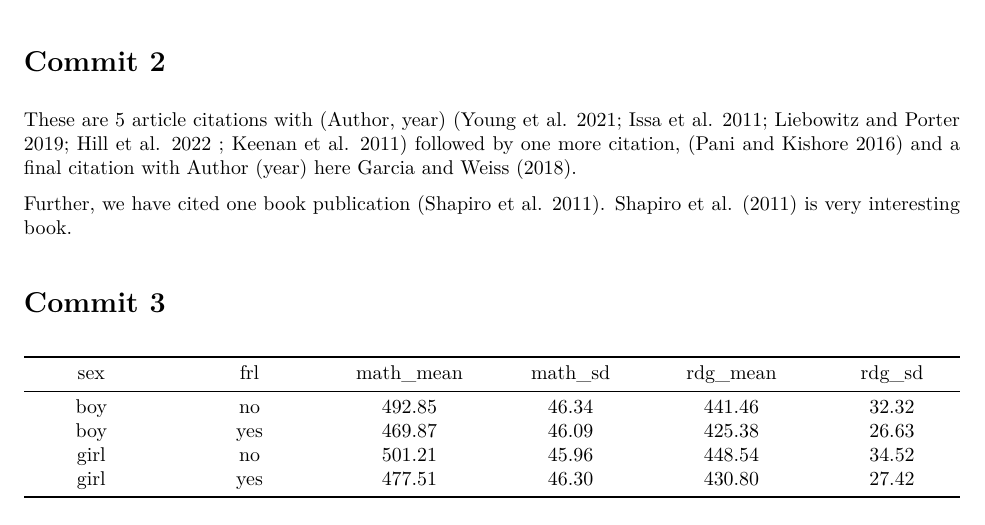
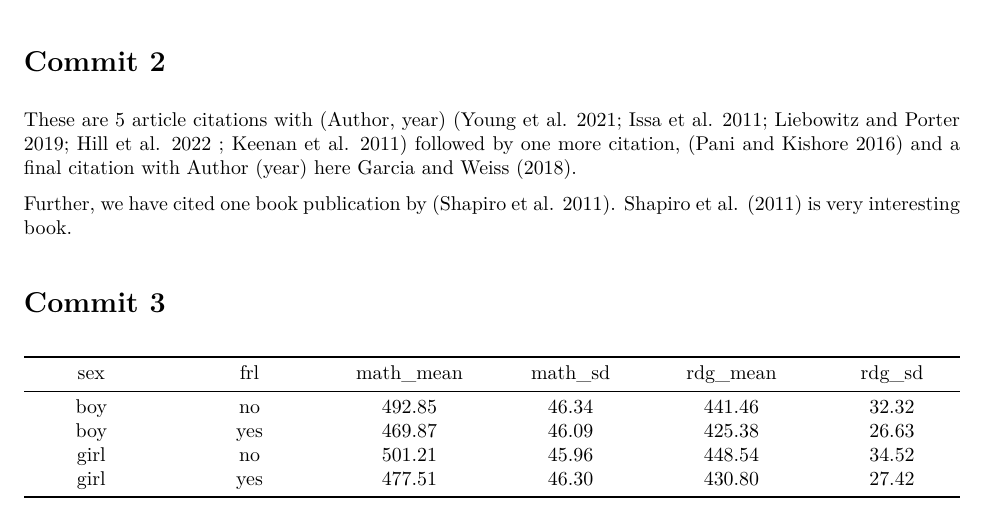
Before and after one commit to mccoronadoc123/hw7, an R Markdown document (scripts/hw_7.Rmd): part of page 1 of 3, cut so that both start at the same text. The pictures show the output file scripts/hw_7.pdf that the author committed with the source.

Commit message:
Reference correction
wording

```diff
--- a/scripts/hw_7.Rmd
+++ b/scripts/hw_7.Rmd
@@ -34,7 +34,7 @@ view(star)
 
 These are 5 article citations with (Author, year) [@young2021does; @issa2011absenteeism; @liebowitz2019; @hill2022 ; @keenan2011myth] followed by one more citation, [@pani2016absenteeism] and a final citation with Author (year) here @garcia2018student.
 
-Further, we have cited one book publication [@shapiro2011models]. @shapiro2011models is very interesting book.
+Further, we have cited one book publication by [@shapiro2011models]. @shapiro2011models is very interesting book.
 
 
 # Commit 3
```
Also changed, not shown: scripts/hw_7.pdf, 1 other file.
